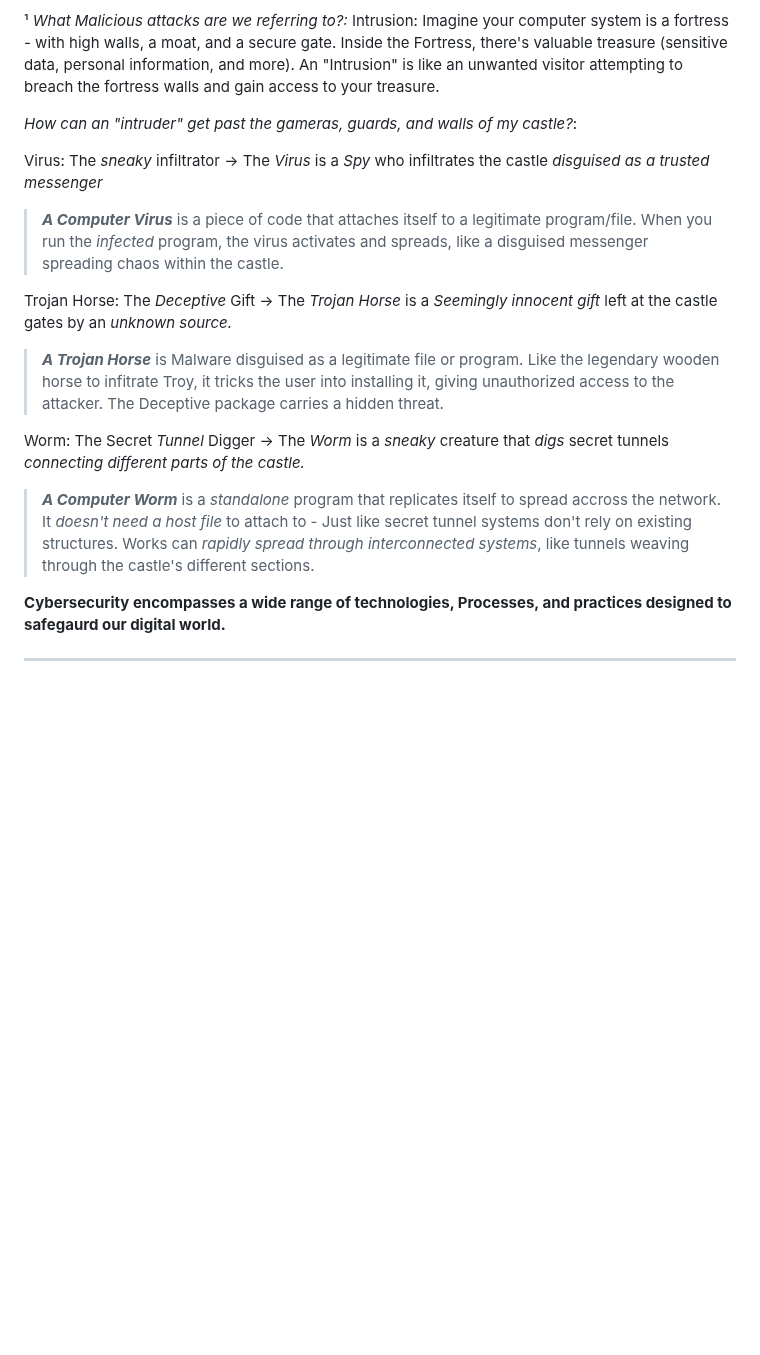
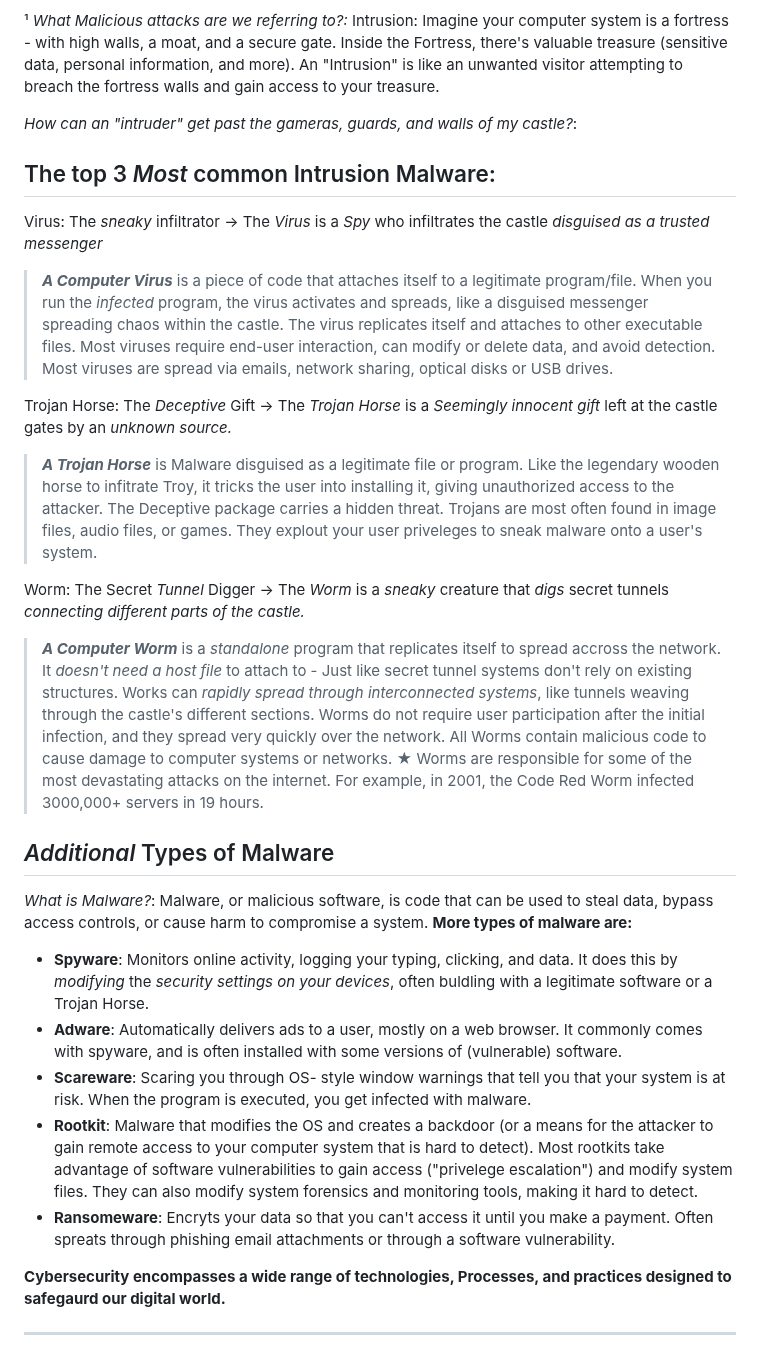
Before and after one commit to conie151/conie151.github.io, a Markdown page: posts/Notes/TheAbsoluteBeginner'sGuideToCybersecurity.md, the part around the change. Drawn GitHub-style; blank space fills up the shorter version.

```diff
--- a/posts/Notes/TheAbsoluteBeginner'sGuideToCybersecurity.md
+++ b/posts/Notes/TheAbsoluteBeginner'sGuideToCybersecurity.md
@@ -13,17 +13,31 @@ Intrusion: Imagine your computer system is a fortress - with high walls, a moat,
 
 _How can an "intruder" get past the gameras, guards, and walls of my castle?_:
 
+## The top 3 _Most_ common Intrusion Malware:
+
 Virus: The _sneaky_ infiltrator → The _Virus_ is a _Spy_ who infiltrates the castle _disguised as a trusted messenger_
 
 > **_A Computer Virus_** is a piece of code that attaches itself to a legitimate program/file. When you run the _infected_ program, the virus activates and spreads, like a disguised messenger spreading chaos within the castle.
+> The virus replicates itself and attaches to other executable files.  Most viruses require end-user interaction, can modify or delete data, and avoid detection. Most viruses are spread via emails, network sharing, optical disks or USB drives.
 
 Trojan Horse: The _Deceptive_ Gift → The _Trojan Horse_ is a _Seemingly innocent gift_ left at the castle gates by an _unknown source._
 
 >**_A Trojan Horse_** is Malware disguised as a legitimate file or program. Like the legendary wooden horse to infitrate Troy, it tricks the user into installing it, giving unauthorized access to the attacker. The Deceptive package carries a hidden threat.
+> Trojans are most often found in image files, audio files, or games. They explout your user priveleges to sneak malware onto a user's system.
 
 Worm: The Secret _Tunnel_ Digger → The _Worm_ is a _sneaky_ creature that _digs_ secret tunnels _connecting different parts of the castle._
 
 >**_A Computer Worm_** is a _standalone_ program that replicates itself to spread accross the network. It _doesn't need a host file_ to attach to - Just like secret tunnel systems don't rely on existing structures. Works can _rapidly spread through interconnected systems_, like tunnels weaving through the castle's different sections.
+> Worms do not require user participation after the initial infection, and they spread very quickly over the network. All Worms contain malicious code to cause damage to computer systems or networks.
+> ★ Worms are responsible for some of the most devastating attacks on the internet. For example, in 2001, the Code Red Worm infected 3000,000+ servers in 19 hours.
+
+## _Additional_ Types of Malware
+_What is Malware?_: Malware, or malicious software, is code that can be used to steal data, bypass access controls, or cause harm to compromise a system. **More types of malware are:**
+- **Spyware**: Monitors online activity, logging your typing, clicking, and data. It does this by _modifying_ the _security settings on your devices_, often buldling with a legitimate software or a Trojan Horse.
+- **Adware**: Automatically delivers ads to a user, mostly on a web browser. It commonly comes with spyware, and is often installed with some versions of (vulnerable) software.
+- **Scareware**: Scaring you through OS- style window warnings that tell you that your system is at risk. When the program is executed, you get infected with malware.
+- **Rootkit**: Malware that modifies the OS and creates a backdoor (or a means for the attacker to gain remote access to your computer system that is hard to detect). Most rootkits take advantage of software vulnerabilities to gain access ("privelege escalation") and modify system files. They can also modify system forensics and monitoring tools, making it hard to detect.
+- **Ransomeware**: Encryts your data so that you can't access it until you make a payment. Often spreats through phishing email attachments or through a software vulnerability.
 
 **Cybersecurity encompasses a wide range of technologies, Processes, and practices designed to safegaurd our digital world.**
 
```
